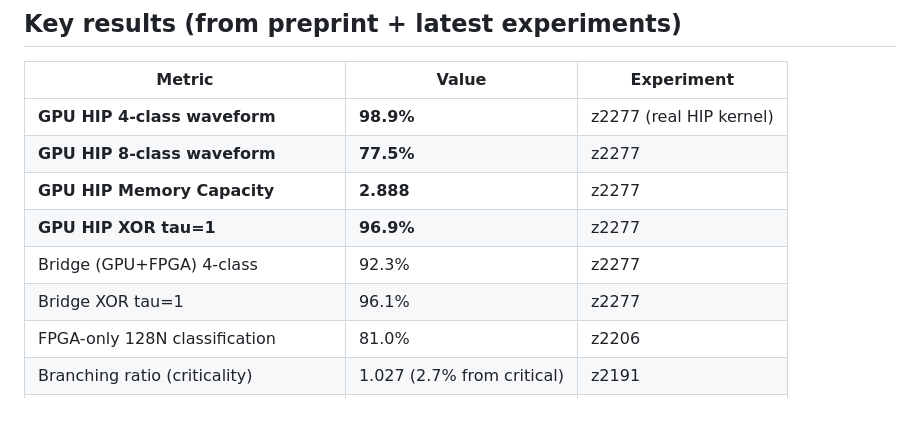
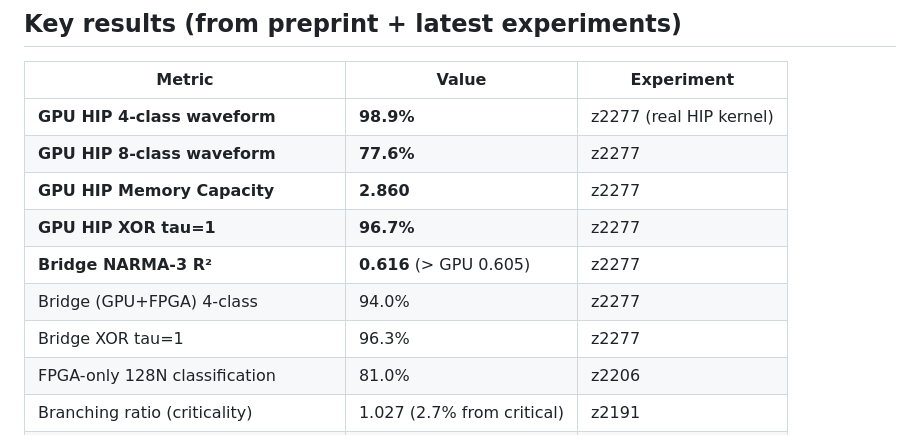
Before and after one commit to Heigke/feel-bridge, a Markdown page: README.md, the part around the change. GitHub-like rendering; blank space fills up the shorter version.

Commit message:
Update results table with final z2277 verified numbers
Bridge NARMA R²=0.616 > GPU-only 0.605 — first benchmark where
cross-substrate bridge beats single-substrate computation.

Co-Authored-By: Claude Opus 4.6 <noreply@anthropic.com>

```diff
--- a/README.md
+++ b/README.md
@@ -39,11 +39,12 @@ The system is designed as a **hardware-substitution platform**: the FPGA neuron
 | Metric | Value | Experiment |
 |--------|-------|------------|
 | **GPU HIP 4-class waveform** | **98.9%** | z2277 (real HIP kernel) |
-| **GPU HIP 8-class waveform** | **77.5%** | z2277 |
-| **GPU HIP Memory Capacity** | **2.888** | z2277 |
-| **GPU HIP XOR tau=1** | **96.9%** | z2277 |
-| Bridge (GPU+FPGA) 4-class | 92.3% | z2277 |
-| Bridge XOR tau=1 | 96.1% | z2277 |
+| **GPU HIP 8-class waveform** | **77.6%** | z2277 |
+| **GPU HIP Memory Capacity** | **2.860** | z2277 |
+| **GPU HIP XOR tau=1** | **96.7%** | z2277 |
+| **Bridge NARMA-3 R²** | **0.616** (> GPU 0.605) | z2277 |
+| Bridge (GPU+FPGA) 4-class | 94.0% | z2277 |
+| Bridge XOR tau=1 | 96.3% | z2277 |
 | FPGA-only 128N classification | 81.0% | z2206 |
 | Branching ratio (criticality) | 1.027 (2.7% from critical) | z2191 |
 | Causal emergence ratio | 2.87x | z2188 |
```
